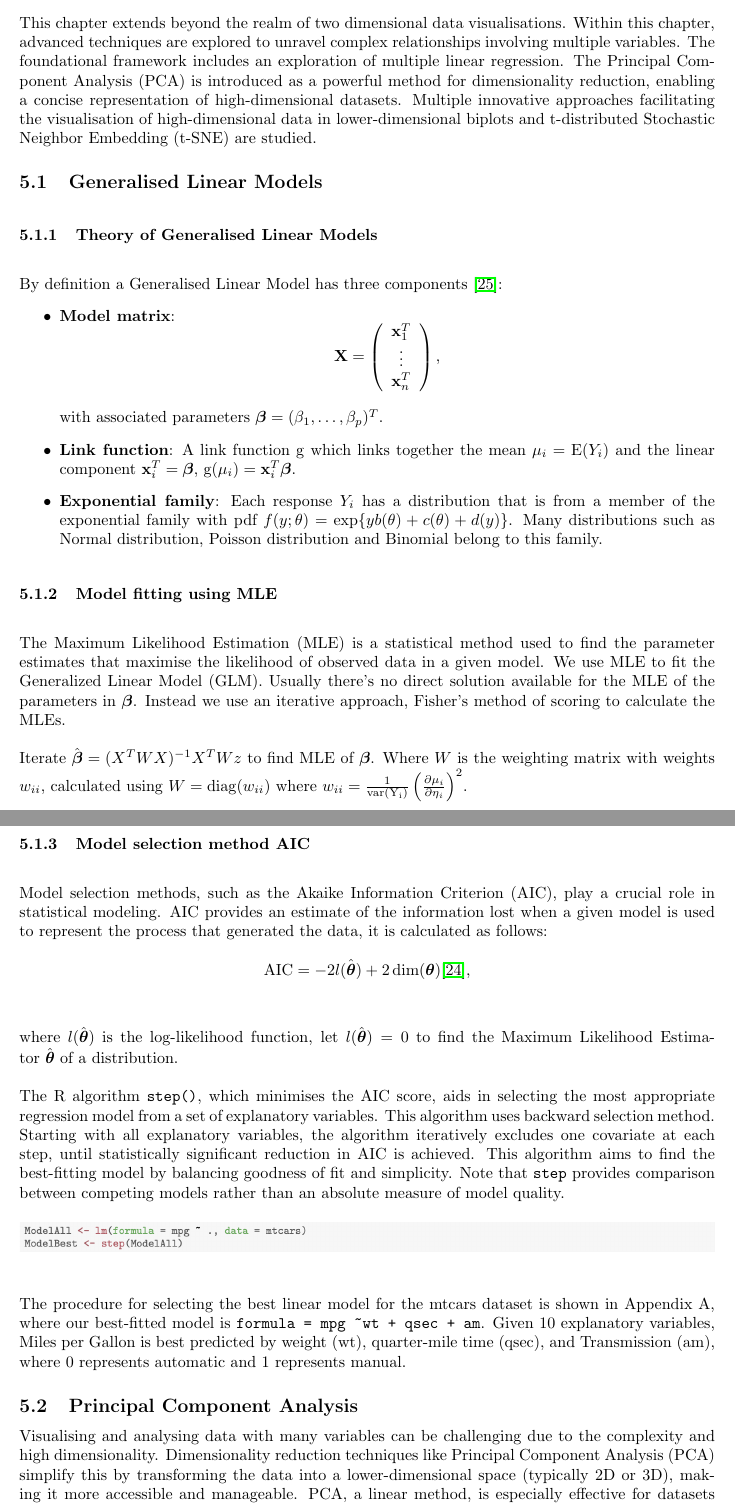
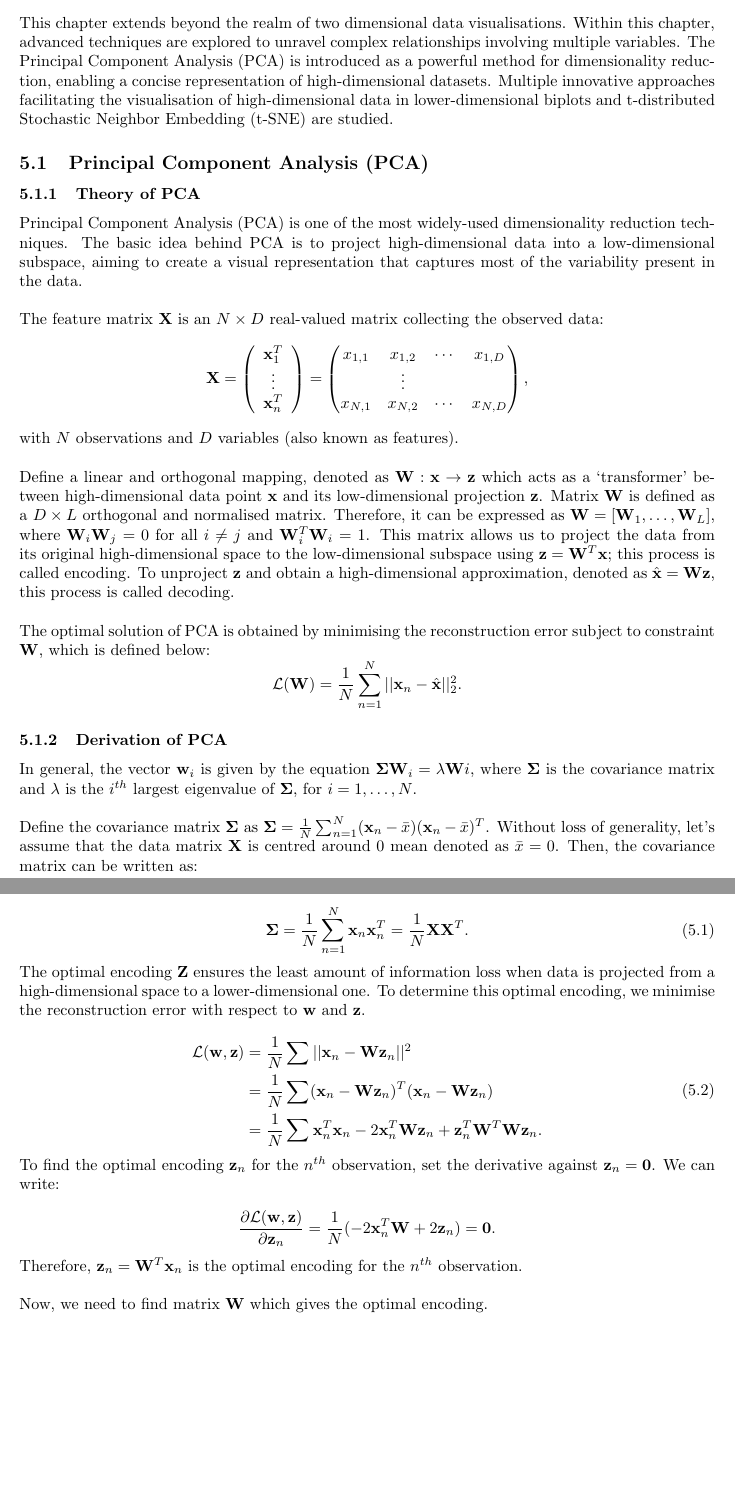
Before and after one commit to Qinqing-Li/Data-Visualisation-Project, a LaTeX document (main_file.tex): two parts of pages 38 and 39 of 54, joined at a grey line, cut so that both start at the same text, the shorter picture padded with empty space. Compiled offline with pdfLaTeX.

Commit message:
PCA theory update

```diff
--- a/main_file.tex
+++ b/main_file.tex
@@ -1161,74 +1161,70 @@ The linear model has a residual standard error of 13.32, while the LOESS model h
 
 \section{Visualising Beyond Two Dimensions}
 
-\noindent This  chapter extends beyond the realm of two dimensional data visualisations. Within this chapter, advanced techniques are explored to unravel complex relationships involving multiple variables. The foundational framework includes an exploration of multiple linear regression. The Principal Component Analysis (PCA) is introduced as a powerful method for dimensionality reduction, enabling a concise representation of high-dimensional datasets. Multiple innovative approaches facilitating the visualisation of high-dimensional data in lower-dimensional biplots and t-distributed Stochastic Neighbor Embedding (t-SNE) are studied.
-
-\noindent
-\subsection{Generalised Linear Models}
-
-\noindent
-\subsubsection{Theory of Generalised Linear Models}
-
-\noindent
-\\By definition a Generalised Linear Model has three components \cite{glm}:
-\begin{itemize}
-    \item \textbf{Model matrix}:
-    $$\mathbf{X} = \left( \begin{array}{ccc}
+
+\noindent This  chapter extends beyond the realm of two dimensional data visualisations. Within this chapter, advanced techniques are explored to unravel complex relationships involving multiple variables. The Principal Component Analysis (PCA) is introduced as a powerful method for dimensionality reduction, enabling a concise representation of high-dimensional datasets. Multiple innovative approaches facilitating the visualisation of high-dimensional data in lower-dimensional biplots and t-distributed Stochastic Neighbor Embedding (t-SNE) are studied.
+
+\subsection{Principal Component Analysis (PCA)}
+
+\subsubsection{Theory of PCA}
+\noindent
+Principal Component Analysis (PCA) is one of the most widely-used dimensionality reduction techniques. The basic idea behind PCA is to project high-dimensional data into a low-dimensional subspace, aiming to create a visual representation that captures most of the variability present in the data.\\
+
+\noindent
+The feature matrix $\mathbf{X}$ is an $N \times D$ real-valued matrix collecting the observed data:
+$$\mathbf{X} = \left( \begin{array}{ccc}
     \mathbf{x}^{T}_{1}\\
     \vdots\\
     \mathbf{x}^{T}_{n}
-    \end{array} \right),$$
-
-    \noindent
-    with associated parameters $\boldsymbol{\beta} = (\beta_1, \ldots, \beta_p)^T$.
-
-    \item \textbf{Link function}:
-    \noindent
-    A link function $\mathrm{g}$ which links together the mean $\mu_i = \mathrm{E}(Y_i)$ and the linear component $\mathbf{x}^T_i = \boldsymbol{\beta}$, $\mathrm{g}(\mu_i) = \mathbf{x}_i^T \boldsymbol{\beta}$.
-
-    \item \textbf{Exponential family}:
-    \noindent
-    Each response $Y_i$ has a distribution that is from a member of the exponential family with pdf $f(y;\theta) = \mathrm{exp}\{yb(\theta) + c(\theta) + d(y)\}$. Many distributions such as Normal distribution, Poisson distribution and Binomial belong to this family.
-\end{itemize}
-
-\noindent
-\subsubsection{Model fitting using MLE}
-\noindent
-\\The Maximum Likelihood Estimation (MLE) is a statistical method used to find the parameter estimates that maximise the likelihood of observed data in a given model. We use MLE to fit the Generalized Linear Model (GLM). Usually there's no direct solution available for the MLE of the parameters in $\boldsymbol{\beta}$. Instead we use an iterative approach, Fisher's method of scoring to calculate the MLEs.
-
-\noindent
-\\Iterate $\hat{\boldsymbol{\beta}} = (X^{T}WX)^{-1}X^{T}Wz$ to find MLE of $\boldsymbol{\beta}$. Where $W$ is the weighting matrix with weights $w_{ii}$, calculated using $W = \mathrm{diag}(w_{ii})$ where $w_{ii} = \frac{1}{\mathrm{var(Y_i)}}\left(\frac{\partial \mu_i}{\partial \eta_i}\right)^2$.
-
-
-
-\noindent
-\subsubsection{Model selection method AIC}
-\\
-\noindent
-\\Model selection methods, such as the Akaike Information Criterion (AIC), play a crucial role in statistical modeling. AIC provides an estimate of the information lost when a given model is used to represent the process that generated the data, it is calculated as follows:
-
-$$\mathrm{AIC} = -2 \l(\hat{\boldsymbol {\theta}})+2 \dim (\boldsymbol{\theta}) \cite{aic},$$
-\\
-\\where $\l(\hat{\boldsymbol{\theta}})$ is the log-likelihood function, let $\l(\hat{\boldsymbol{\theta}}) = 0$ to find the Maximum Likelihood Estimator $\hat{\boldsymbol{\theta}}$ of a distribution.\\
-
-\noindent
-The R algorithm \texttt{step()}, which minimises the AIC score, aids in selecting the most appropriate regression model from a set of explanatory variables. This algorithm uses backward selection method. Starting with all explanatory variables, the algorithm iteratively excludes one covariate at each step, until statistically significant reduction in AIC is achieved. This algorithm aims to find the best-fitting model by balancing goodness of fit and simplicity. Note that \texttt{step} provides comparison between competing models rather than an absolute measure of model quality.
-
-\begin{figure}[H]
-    \centering
-    \includegraphics[width=1\textwidth]{image_reference/codeshoot.png}
-    \label{fig:codeshoot}
-\end{figure}
-\noindent
-The procedure for selecting the best linear model for the mtcars dataset is shown in Appendix A, where our best-fitted model is \texttt{formula = mpg \textasciitilde wt + qsec + am}. Given 10 explanatory variables, Miles per Gallon is best predicted by weight (wt), quarter-mile time (qsec), and Transmission (am), where 0 represents automatic and 1 represents manual.
-
-
-\subsection{Principal Component Analysis}
-
-Visualising and analysing data with many variables can be challenging due to the complexity and high dimensionality. Dimensionality reduction techniques like Principal Component Analysis (PCA) simplify this by transforming the data into a lower-dimensional space (typically 2D or 3D), making it more accessible and manageable. PCA, a linear method, is especially effective for datasets with linear relationships, identifying the principal components that maximize variance and preserve significant features of the original data. This not only aids in visualization but also enhances computational efficiency and helps mitigate the curse of dimensionality.\\
-
-\noindent
-For a collection of $N$ high-dimensional objects $\mathbf{X_1},\dots,\mathbf{X_N}$, where each $\mathbf{X_i}$ is a vector in a D-dimensional space. The entire dataset can be represented as a matrix $X \in \mathbb{R}^{N \times D}$, where each row corresponds to one of the N objects.\\
+    \end{array} \right) = \begin{pmatrix}
+x_{1,1} & x_{1,2} & \cdots & x_{1,D} \\
+ &\vdots & & \\
+x_{N,1} & x_{N,2} & \cdots & x_{N,D}
+\end{pmatrix},$$
+\noindent
+with $N$ observations and $D$ variables (also known as features).\\
+
+\noindent
+Define a linear and orthogonal mapping, denoted as $\mathbf{W}: \mathbf{x} \to \mathbf{z}$ which acts as a `transformer' between high-dimensional data point $\mathbf{x}$ and its low-dimensional projection $\mathbf{z}$. Matrix $\mathbf{W}$ is defined as a $D \times L$ orthogonal and normalised matrix. Therefore, it can be expressed as $\mathbf{W} = [\mathbf{W}_1, \dots, \mathbf{W}_L]$, where $\mathbf{W}_i \mathbf{W}_j = 0$ for all $i \ne j$ and $\mathbf{W}_i^T \mathbf{W}_i = 1$. This matrix allows us to project the data from its original high-dimensional space to the low-dimensional subspace using $\mathbf{z} = \mathbf{W}^T\mathbf{x}$; this process is called encoding. To unproject $\mathbf{z}$ and obtain a high-dimensional approximation, denoted as $\hat{\mathbf{x}} = \mathbf{W}\mathbf{z}$, this process is called decoding.\\
+
+\noindent
+The optimal solution of PCA is obtained by minimising the reconstruction error subject to constraint $\mathbf{W}$, which is defined below:
+$$\mathcal{L}(\mathbf{W}) = \frac{1}{N}\sum_{n=1}^{N}||\mathbf{x}_n - \hat{\mathbf{x}}||^2_2.
+$$
+
+\subsubsection{Derivation of PCA}
+
+In general, the vector $\mathbf{w}_i$ is given by the equation $\mathbf{\Sigma} \mathbf{W}_i = \lambda \mathbf{W}i$, where $\mathbf{\Sigma}$ is the covariance matrix and $\lambda$ is the $i^{th}$ largest eigenvalue of $\mathbf{\Sigma}$, for $i = 1, \dots, N$.\\
+
+\noindent
+Define the covariance matrix $\mathbf{\Sigma}$ as $\mathbf{\Sigma} = \frac{1}{N} \sum_{n=1}^N(\mathbf{x}_n-\bar{x})(\mathbf{x}_n-\bar{x})^T$. Without loss of generality, let's assume that the data matrix $\mathbf{X}$ is centred around $0$ mean denoted as $\bar{x} = 0$. Then, the covariance matrix can be written as:
+
+\begin{equation}
+\mathbf{\Sigma} = \frac{1}{N} \sum_{n=1}^N\mathbf{x}_n\mathbf{x}_n^T = \frac{1}{N} \mathbf{X}\mathbf{X}^T.
+\end{equation}
+
+\noindent
+The optimal encoding $\mathbf{Z}$ ensures the least amount of information loss when data is projected from a high-dimensional space to a lower-dimensional one. To determine this optimal encoding, we minimise the reconstruction error with respect to $\mathbf{w}$ and $\mathbf{z}$.
+
+\begin{equation}
+\begin{aligned}
+\mathcal{L}(\mathbf{w},\mathbf{z}) &= \frac{1}{N}\sum ||\mathbf{x}_n - \mathbf{W}\mathbf{z}_n||^2  \\
+&= \frac{1}{N}\sum (\mathbf{x}_n - \mathbf{W}\mathbf{z}_n)^T(\mathbf{x}_n - \mathbf{W}\mathbf{z}_n)  \\
+&= \frac{1}{N}\sum \mathbf{x}_n^T\mathbf{x}_n - 2\mathbf{x}_n^T\mathbf{W}\mathbf{z}_n+\mathbf{z}_n^T\mathbf{W}^T\mathbf{W}\mathbf{z}_n .
+\end{aligned}
+\end{equation}
+
+\noindent
+To find the optimal encoding $\mathbf{z}_n$ for the $n^{th}$ observation, set the derivative against $\mathbf{z}_n = \mathbf{0}$. We can write:
+
+$$\frac{\partial \mathcal{L}(\mathbf{w},\mathbf{z})}{\partial \mathbf{z}_n} = \frac{1}{N} (-2 \mathbf{x}_n^T\mathbf{W} + 2\mathbf{z}_n)= \mathbf{0}.$$
+
+\noindent
+Therefore, $\mathbf{z}_n = \mathbf{W}^T\mathbf{x}_n$ is the optimal encoding for the $n^{th}$ observation.\\
+
+\noindent
+Now, we need to find matrix $\mathbf{W}$ which gives the optimal encoding.\\
+
 
 \noindent
 Before applying PCA, it is crucial to standardize the dataset because it ensures that each feature contributes equally to the analysis. Without standardization, features with larger scales dominate the variance, potentially skewing the PCA results. For $1 \leq i \leq N$ and $1 \leq j \leq D$, the standardized value $Z_{ij}$ for each data point $X_{ij}$ is calculated as:
```
Also changed, not shown: main_file-concordance.tex (+1 -1 lines), main_file.bbl, 6 other files.
